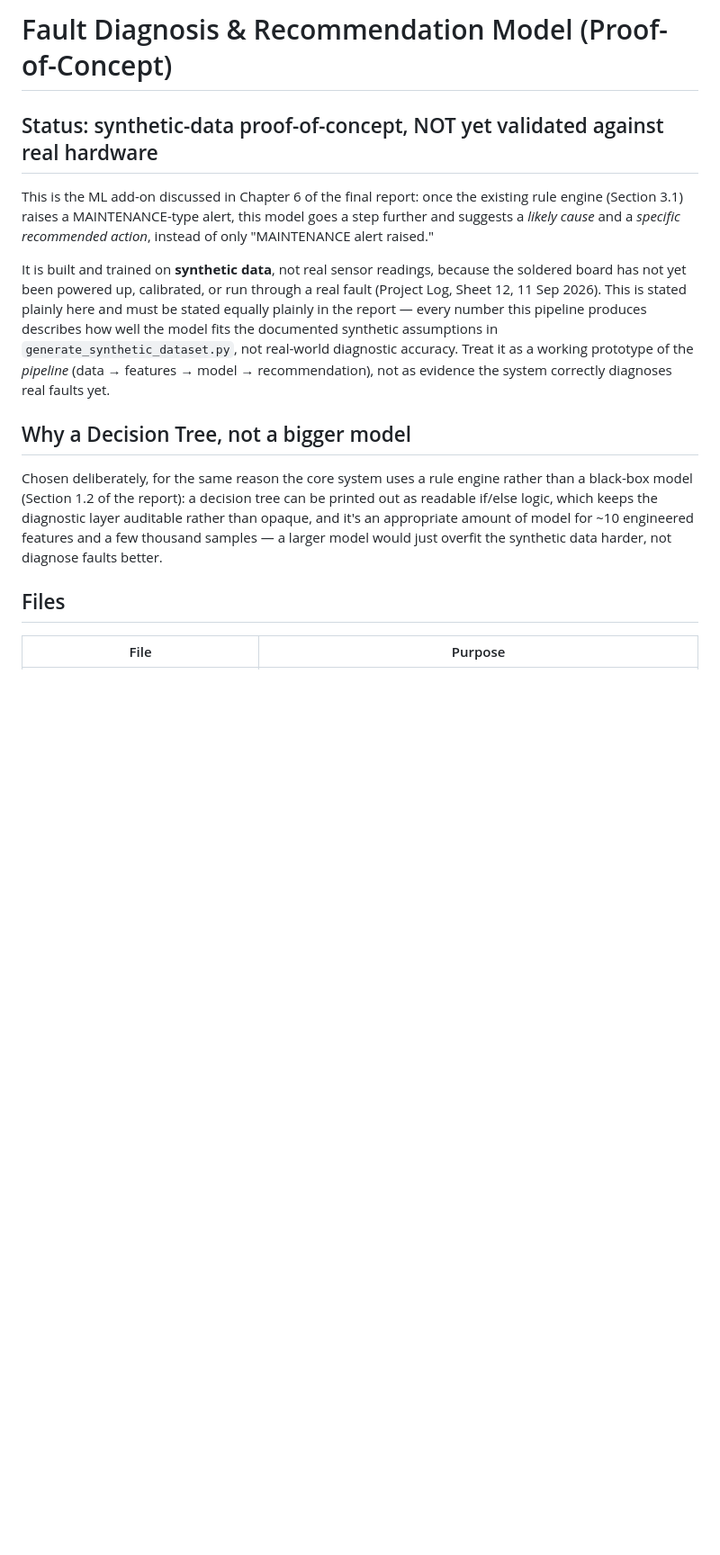
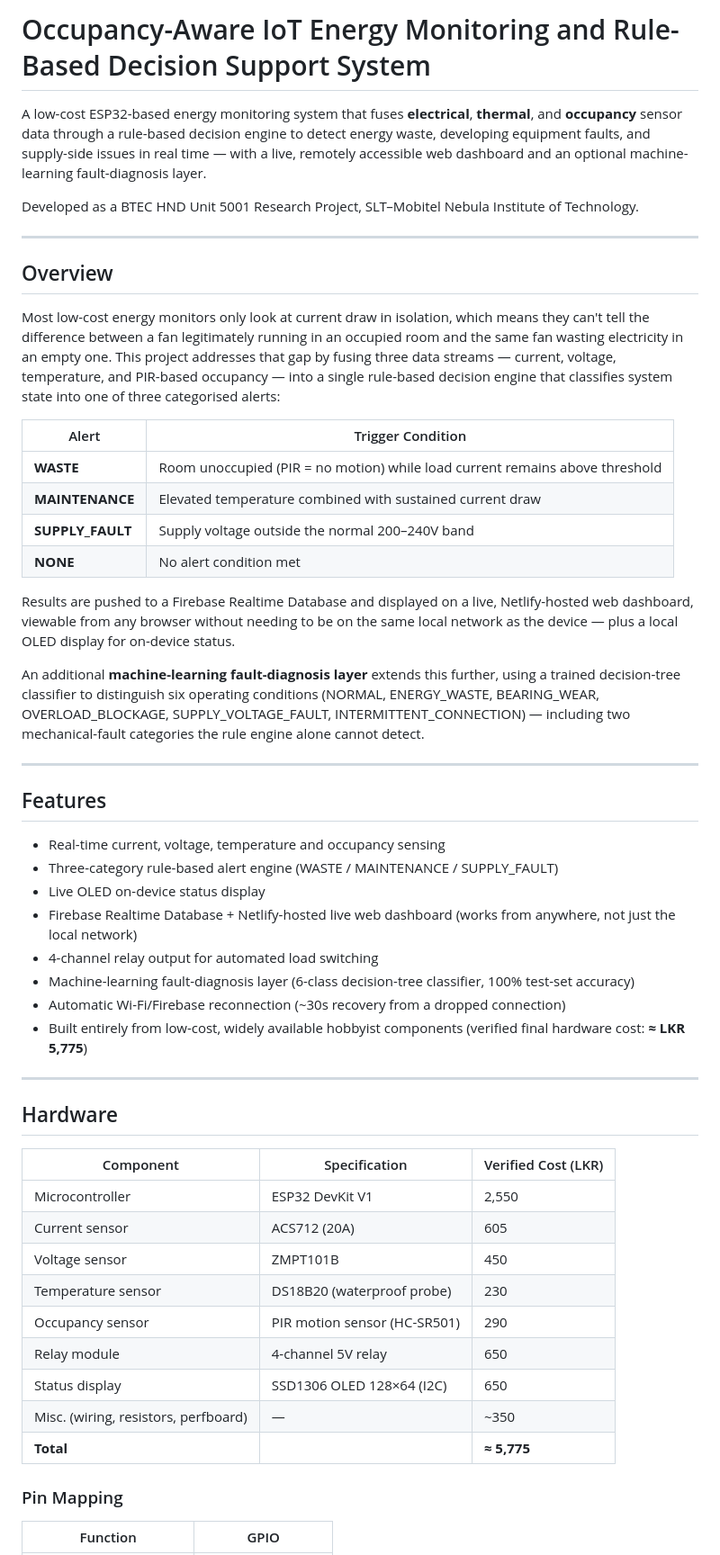
Before and after one commit to Perera1325/esp32-energy-monitor, a Markdown page: README.md, the part around one of its changes. Shown at 90% size. Drawn GitHub-style; blank space fills up the shorter version.

```diff
--- a/README.md
+++ b/README.md
@@ -1,32 +1,56 @@
-# Fault Diagnosis & Recommendation Model (Proof-of-Concept)
+# Occupancy-Aware IoT Energy Monitoring and Rule-Based Decision Support System
 
-## Status: synthetic-data proof-of-concept, NOT yet validated against real hardware
+A low-cost ESP32-based energy monitoring system that fuses **electrical**, **thermal**, and **occupancy** sensor data through a rule-based decision engine to detect energy waste, developing equipment faults, and supply-side issues in real time — with a live, remotely accessible web dashboard and an optional machine-learning fault-diagnosis layer.
 
-This is the ML add-on discussed in Chapter 6 of the final report: once the
-existing rule engine (Section 3.1) raises a MAINTENANCE-type alert, this
-model goes a step further and suggests a *likely cause* and a *specific
-recommended action*, instead of only "MAINTENANCE alert raised."
+Developed as a BTEC HND Unit 5001 Research Project, SLT–Mobitel Nebula Institute of Technology.
 
-It is built and trained on **synthetic data**, not real sensor readings,
-because the soldered board has not yet been powered up, calibrated, or run
-through a real fault (Project Log, Sheet 12, 11 Sep 2026). This is stated
-plainly here and must be stated equally plainly in the report — every
-number this pipeline produces describes how well the model fits the
-documented synthetic assumptions in `generate_synthetic_dataset.py`, not
-real-world diagnostic accuracy. Treat it as a working prototype of the
-*pipeline* (data → features → model → recommendation), not as evidence the
-system correctly diagnoses real faults yet.
+---
 
-## Why a Decision Tree, not a bigger model
+## Overview
 
-Chosen deliberately, for the same reason the core system uses a rule engine
-rather than a black-box model (Section 1.2 of the report): a decision tree
-can be printed out as readable if/else logic, which keeps the diagnostic
-layer auditable rather than opaque, and it's an appropriate amount of model
-for ~10 engineered features and a few thousand samples — a larger model
-would just overfit the synthetic data harder, not diagnose faults better.
+Most low-cost energy monitors only look at current draw in isolation, which means they can't tell the difference between a fan legitimately running in an occupied room and the same fan wasting electricity in an empty one. This project addresses that gap by fusing three data streams — current, voltage, temperature, and PIR-based occupancy — into a single rule-based decision engine that classifies system state into one of three categorised alerts:
 
-## Files
+| Alert | Trigger Condition |
+|---|---|
+| **WASTE** | Room unoccupied (PIR = no motion) while load current remains above threshold |
+| **MAINTENANCE** | Elevated temperature combined with sustained current draw |
+| **SUPPLY_FAULT** | Supply voltage outside the normal 200–240V band |
+| **NONE** | No alert condition met |
 
-| File | Purpose |
+Results are pushed to a Firebase Realtime Database and displayed on a live, Netlify-hosted web dashboard, viewable from any browser without needing to be on the same local network as the device — plus a local OLED display for on-device status.
+
+An additional **machine-learning fault-diagnosis layer** extends this further, using a trained decision-tree classifier to distinguish six operating conditions (NORMAL, ENERGY_WASTE, BEARING_WEAR, OVERLOAD_BLOCKAGE, SUPPLY_VOLTAGE_FAULT, INTERMITTENT_CONNECTION) — including two mechanical-fault categories the rule engine alone cannot detect.
+
+---
+
+## Features
+
+- Real-time current, voltage, temperature and occupancy sensing
+- Three-category rule-based alert engine (WASTE / MAINTENANCE / SUPPLY_FAULT)
+- Live OLED on-device status display
+- Firebase Realtime Database + Netlify-hosted live web dashboard (works from anywhere, not just the local network)
+- 4-channel relay output for automated load switching
+- Machine-learning fault-diagnosis layer (6-class decision-tree classifier, 100% test-set accuracy)
+- Automatic Wi-Fi/Firebase reconnection (~30s recovery from a dropped connection)
+- Built entirely from low-cost, widely available hobbyist components (verified final hardware cost: **≈ LKR 5,775**)
+
+---
+
+## Hardware
+
+| Component | Specification | Verified Cost (LKR) |
+|---|---|---|
+| Microcontroller | ESP32 DevKit V1 | 2,550 |
+| Current sensor | ACS712 (20A) | 605 |
+| Voltage sensor | ZMPT101B | 450 |
+| Temperature sensor | DS18B20 (waterproof probe) | 230 |
+| Occupancy sensor | PIR motion sensor (HC-SR501) | 290 |
+| Relay module | 4-channel 5V relay | 650 |
+| Status display | SSD1306 OLED 128×64 (I2C) | 650 |
+| Misc. (wiring, resistors, perfboard) | — | ~350 |
+| **Total** | | **≈ 5,775** |
+
+### Pin Mapping
+
+| Function | GPIO |
 |---|---|
```
Also changed, not shown: other parts of README.md (+109 -46 lines).
